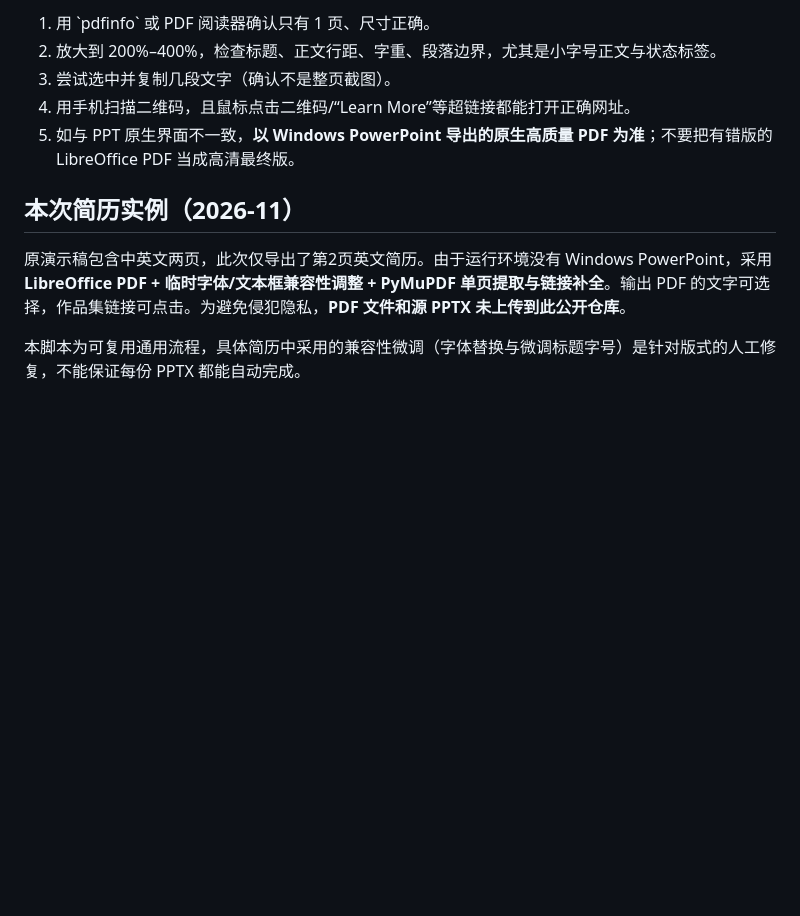
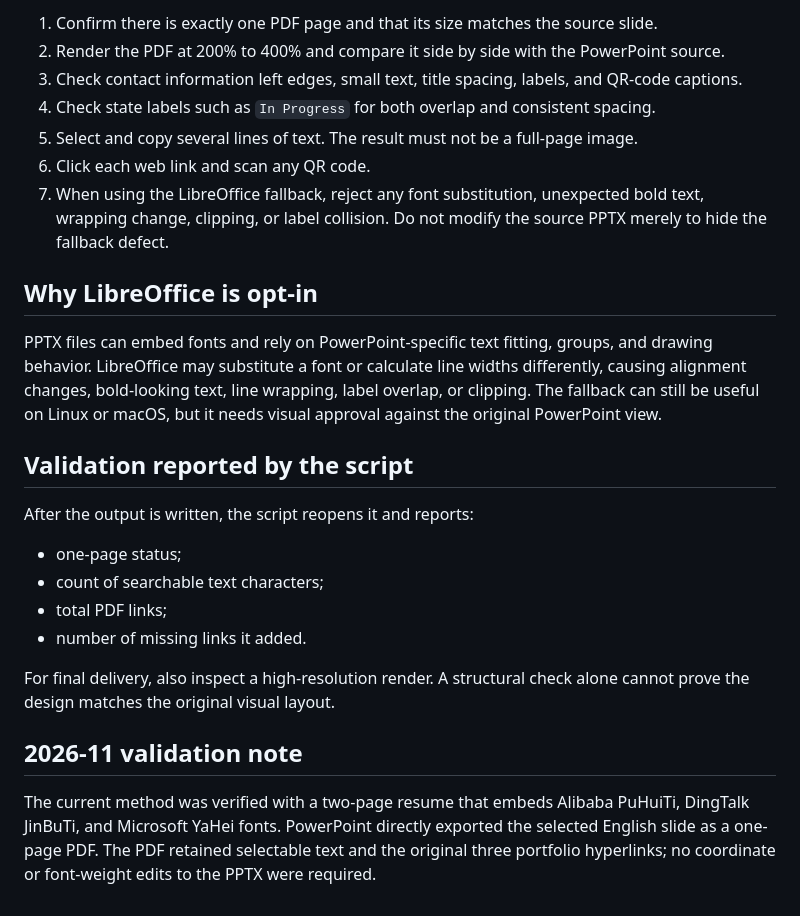
Before and after one commit to Griffin-OS/cai-qiaofeng-portfolio, a Markdown page: tools/pptx-hq-pdf/README.md, the part around one of its changes. Drawn GitHub-style; blank space fills up the shorter version.

Commit message:
Document native PowerPoint slide-range PDF workflow

```diff
--- a/tools/pptx-hq-pdf/README.md
+++ b/tools/pptx-hq-pdf/README.md
@@ -59,12 +63,27 @@ PowerPoint 的图片、文本和形状链接可能存储在 PPTX 的关系与 dr
 
-1. 用 \`pdfinfo\` 或 PDF 阅读器确认只有 1 页、尺寸正确。
-2. 放大到 200%–400%，检查标题、正文行距、字重、段落边界，尤其是小字号正文与状态标签。
-3. 尝试选中并复制几段文字（确认不是整页截图）。
-4. 用手机扫描二维码，且鼠标点击二维码/“Learn More”等超链接都能打开正确网址。
-5. 如与 PPT 原生界面不一致，**以 Windows PowerPoint 导出的原生高质量 PDF 为准**；不要把有错版的 LibreOffice PDF 当成高清最终版。
+1. Confirm there is exactly one PDF page and that its size matches the source slide.
+2. Render the PDF at 200% to 400% and compare it side by side with the PowerPoint source.
+3. Check contact information left edges, small text, title spacing, labels, and QR-code captions.
+4. Check state labels such as `In Progress` for both overlap and consistent spacing.
+5. Select and copy several lines of text. The result must not be a full-page image.
+6. Click each web link and scan any QR code.
+7. When using the LibreOffice fallback, reject any font substitution, unexpected bold text, wrapping change, clipping, or label collision. Do not modify the source PPTX merely to hide the fallback defect.
 
-## 本次简历实例（2026-11）
+## Why LibreOffice is opt-in
 
-原演示稿包含中英文两页，此次仅导出了第2页英文简历。由于运行环境没有 Windows PowerPoint，采用 **LibreOffice PDF + 临时字体/文本框兼容性调整 + PyMuPDF 单页提取与链接补全**。输出 PDF 的文字可选择，作品集链接可点击。为避免侵犯隐私，**PDF 文件和源 PPTX 未上传到此公开仓库**。
+PPTX files can embed fonts and rely on PowerPoint-specific text fitting, groups, and drawing behavior. LibreOffice may substitute a font or calculate line widths differently, causing alignment changes, bold-looking text, line wrapping, label overlap, or clipping. The fallback can still be useful on Linux or macOS, but it needs visual approval against the original PowerPoint view.
 
-本脚本为可复用通用流程，具体简历中采用的兼容性微调（字体替换与微调标题字号）是针对版式的人工修复，不能保证每份 PPTX 都能自动完成。
+## Validation reported by the script
+
+After the output is written, the script reopens it and reports:
+
+- one-page status;
+- count of searchable text characters;
+- total PDF links;
+- number of missing links it added.
+
+For final delivery, also inspect a high-resolution render. A structural check alone cannot prove the design matches the original visual layout.
+
+## 2026-11 validation note
+
+The current method was verified with a two-page resume that embeds Alibaba PuHuiTi, DingTalk JinBuTi, and Microsoft YaHei fonts. PowerPoint directly exported the selected English slide as a one-page PDF. The PDF retained selectable text and the original three portfolio hyperlinks; no coordinate or font-weight edits to the PPTX were required.
```
Also changed, not shown: other parts of tools/pptx-hq-pdf/README.md (+45 -41 lines).
